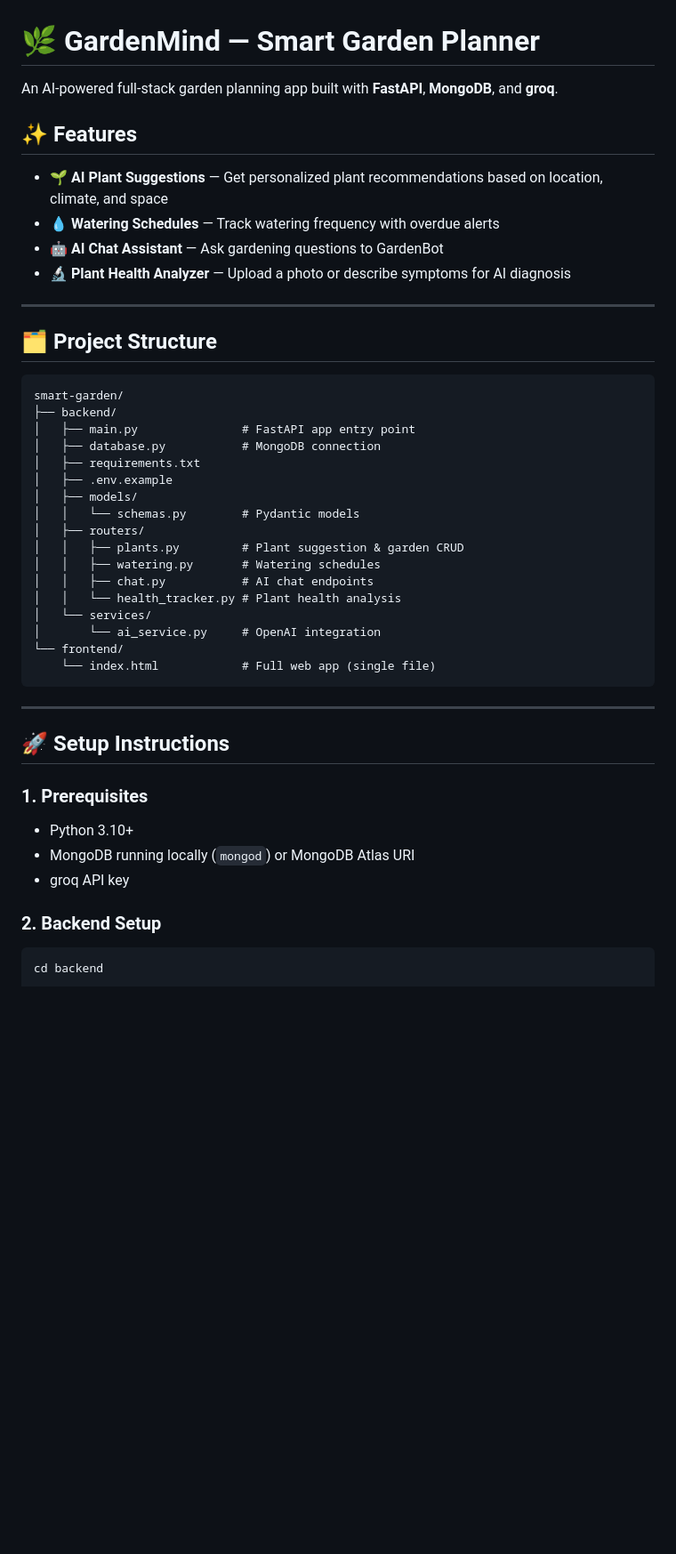
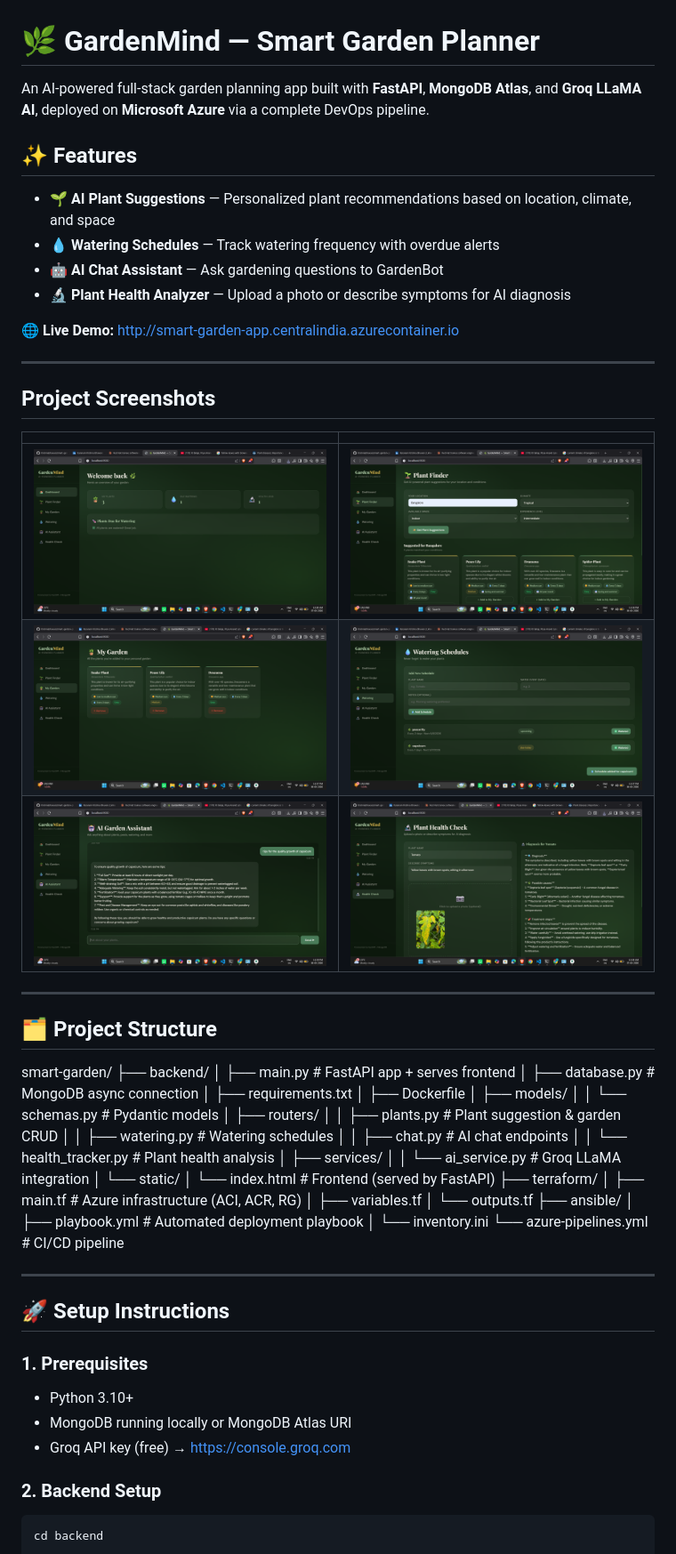
Before and after one commit to Krishnabhuvan/smart-garden-planner, a Markdown page: README.md, the part around one of its changes. Shown at 89% size. Drawn GitHub-style; blank space fills up the shorter version.

````diff
--- a/README.md
+++ b/README.md
@@ -1,23 +1,34 @@
 # 🌿 GardenMind — Smart Garden Planner
 
-An AI-powered full-stack garden planning app built with **FastAPI**, **MongoDB**, and **groq**.
+An AI-powered full-stack garden planning app built with **FastAPI**, **MongoDB Atlas**, and **Groq LLaMA AI**, deployed on **Microsoft Azure** via a complete DevOps pipeline.
 
 ## ✨ Features
-- 🌱 **AI Plant Suggestions** — Get personalized plant recommendations based on location, climate, and space
+- 🌱 **AI Plant Suggestions** — Personalized plant recommendations based on location, climate, and space
 - 💧 **Watering Schedules** — Track watering frequency with overdue alerts
 - 🤖 **AI Chat Assistant** — Ask gardening questions to GardenBot
 - 🔬 **Plant Health Analyzer** — Upload a photo or describe symptoms for AI diagnosis
 
+🌐 **Live Demo:** http://smart-garden-app.centralindia.azurecontainer.io
+
+---
+
+## Project Screenshots
+
+| | |
+|---|---|
+| ![Dashboard](images/dashboard.png) | ![Recommendations](images/Recommendations.png) |
+| ![Adding Plants](images/adding_plants.png) | ![Watering Schedules](images/Watering_schedules.png) |
+| ![AI Assistant](images/AI_assistant.png) | ![Diagnosis](images/Diagnosis.png) |
+
 ---
 
 ## 🗂️ Project Structure
-```
 smart-garden/
 ├── backend/
-│   ├── main.py               # FastAPI app entry point
-│   ├── database.py           # MongoDB connection
+│   ├── main.py               # FastAPI app + serves frontend
+│   ├── database.py           # MongoDB async connection
 │   ├── requirements.txt
-│   ├── .env.example
+│   ├── Dockerfile
 │   ├── models/
 │   │   └── schemas.py        # Pydantic models
 │   ├── routers/
@@ -25,11 +36,18 @@ smart-garden/
 │   │   ├── watering.py       # Watering schedules
 │   │   ├── chat.py           # AI chat endpoints
 │   │   └── health_tracker.py # Plant health analysis
-│   └── services/
-│       └── ai_service.py     # OpenAI integration
-└── frontend/
-    └── index.html            # Full web app (single file)
-```
+│   ├── services/
+│   │   └── ai_service.py     # Groq LLaMA integration
+│   └── static/
+│       └── index.html        # Frontend (served by FastAPI)
+├── terraform/
+│   ├── main.tf               # Azure infrastructure (ACI, ACR, RG)
+│   ├── variables.tf
+│   └── outputs.tf
+├── ansible/
+│   ├── playbook.yml          # Automated deployment playbook
+│   └── inventory.ini
+└── azure-pipelines.yml       # CI/CD pipeline
 
 ---
 
@@ -37,8 +55,8 @@ smart-garden/
 
 ### 1. Prerequisites
 - Python 3.10+
-- MongoDB running locally (`mongod`) or MongoDB Atlas URI
-- groq API key
+- MongoDB running locally or MongoDB Atlas URI
+- Groq API key (free) → https://console.groq.com
 
 ### 2. Backend Setup
 ```bash
````
Also changed, not shown: other parts of README.md (+59 -34 lines).
